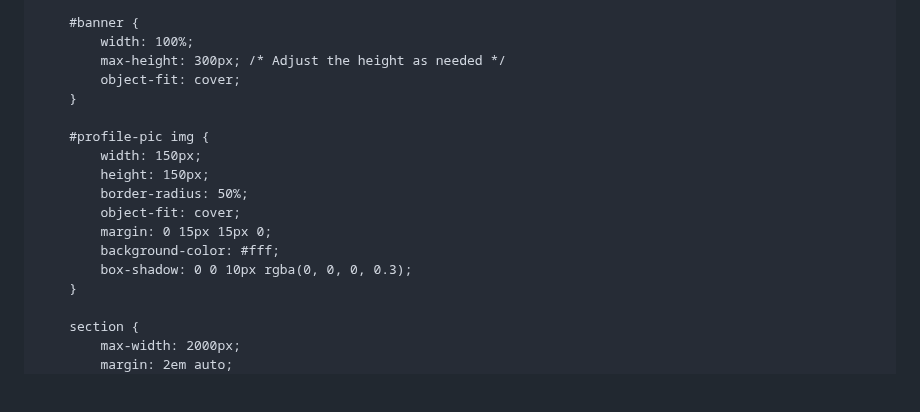
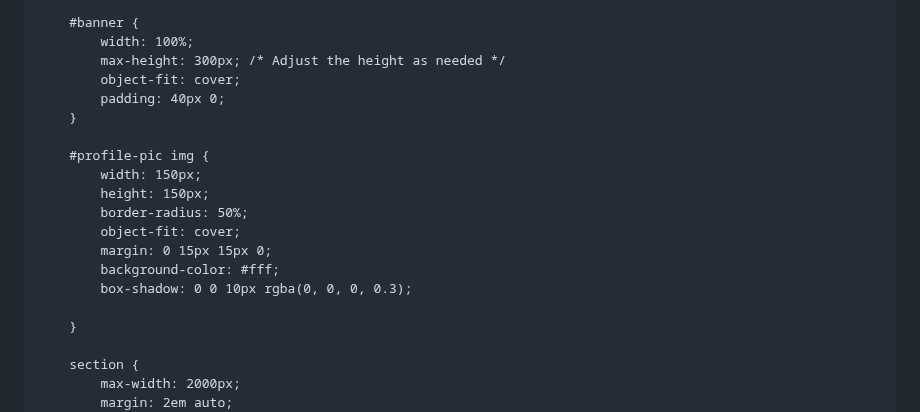
Before and after one commit to 17BarringerJosiah/17BarringerJosiah.github.io, a Markdown page: README.md, the part around the change. Rendered like a GitHub page; blank space fills up the shorter version.

```diff
--- a/README.md
+++ b/README.md
@@ -35,6 +35,7 @@
             width: 100%;
             max-height: 300px; /* Adjust the height as needed */
             object-fit: cover;
+            padding: 40px 0;
         }
 
         #profile-pic img {
@@ -45,6 +46,7 @@
             margin: 0 15px 15px 0;
             background-color: #fff;
             box-shadow: 0 0 10px rgba(0, 0, 0, 0.3);
+
         }
 
         section {
```
